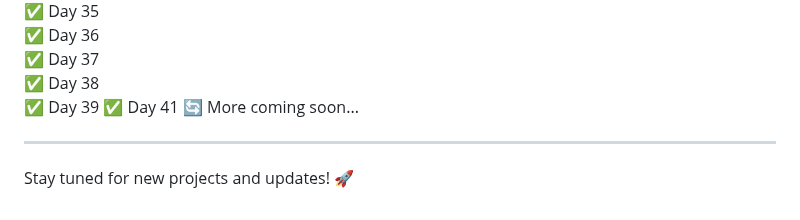
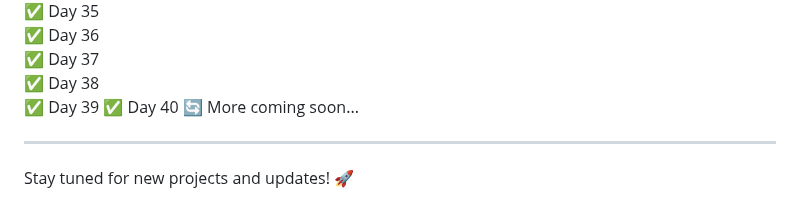
Before and after one commit to RajputGourish/WebDev-Journey, a Markdown page: Readme.md, the part around the change. Drawn GitHub-style.

```diff
--- a/Readme.md
+++ b/Readme.md
@@ -184,7 +184,7 @@ This repository documents my daily progress in learning and building projects re
 ✅ Day 37
 ✅ Day 38
 ✅ Day 39
-✅ Day 41
+✅ Day 40
 🔄 More coming soon...
 
 ---
```
